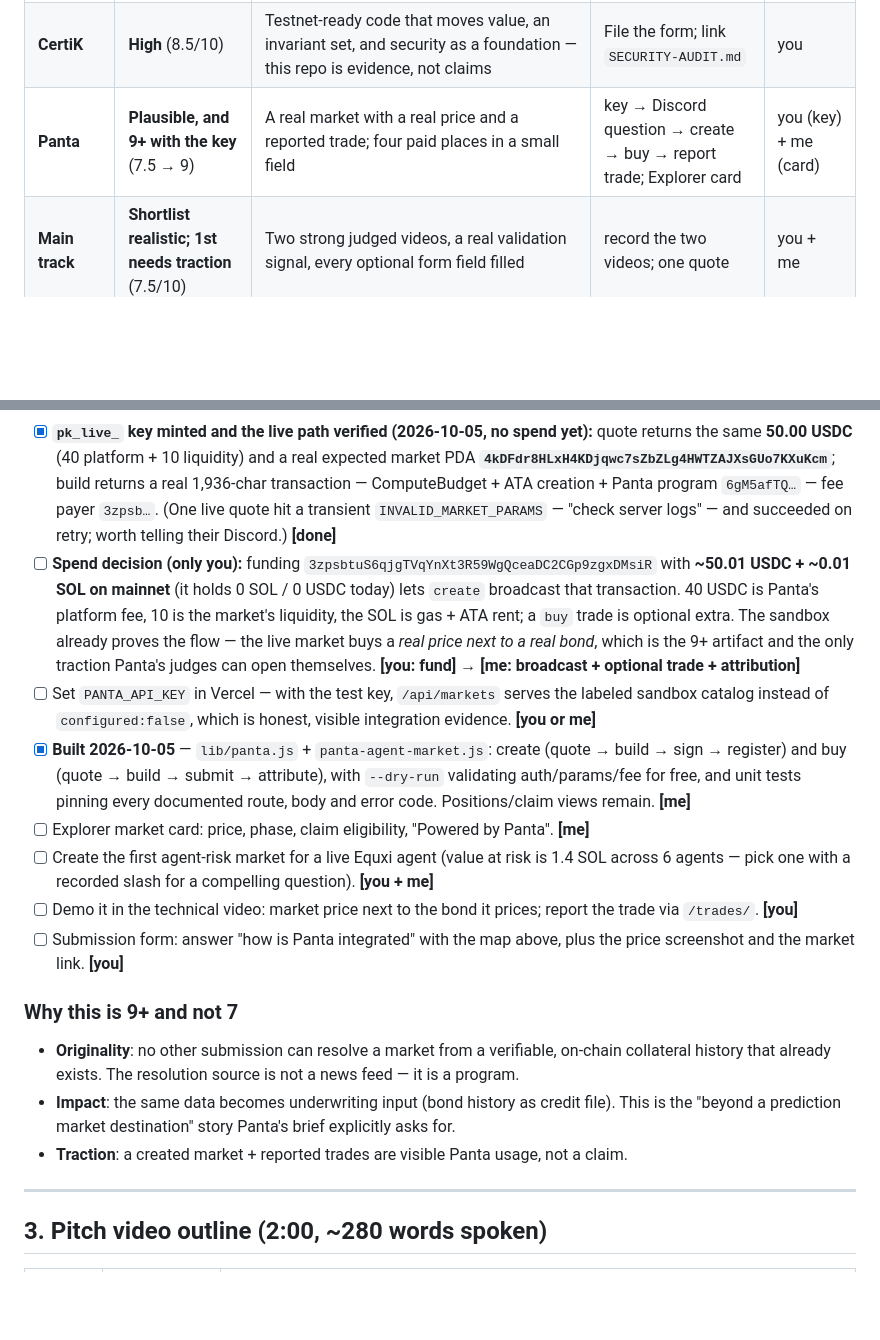
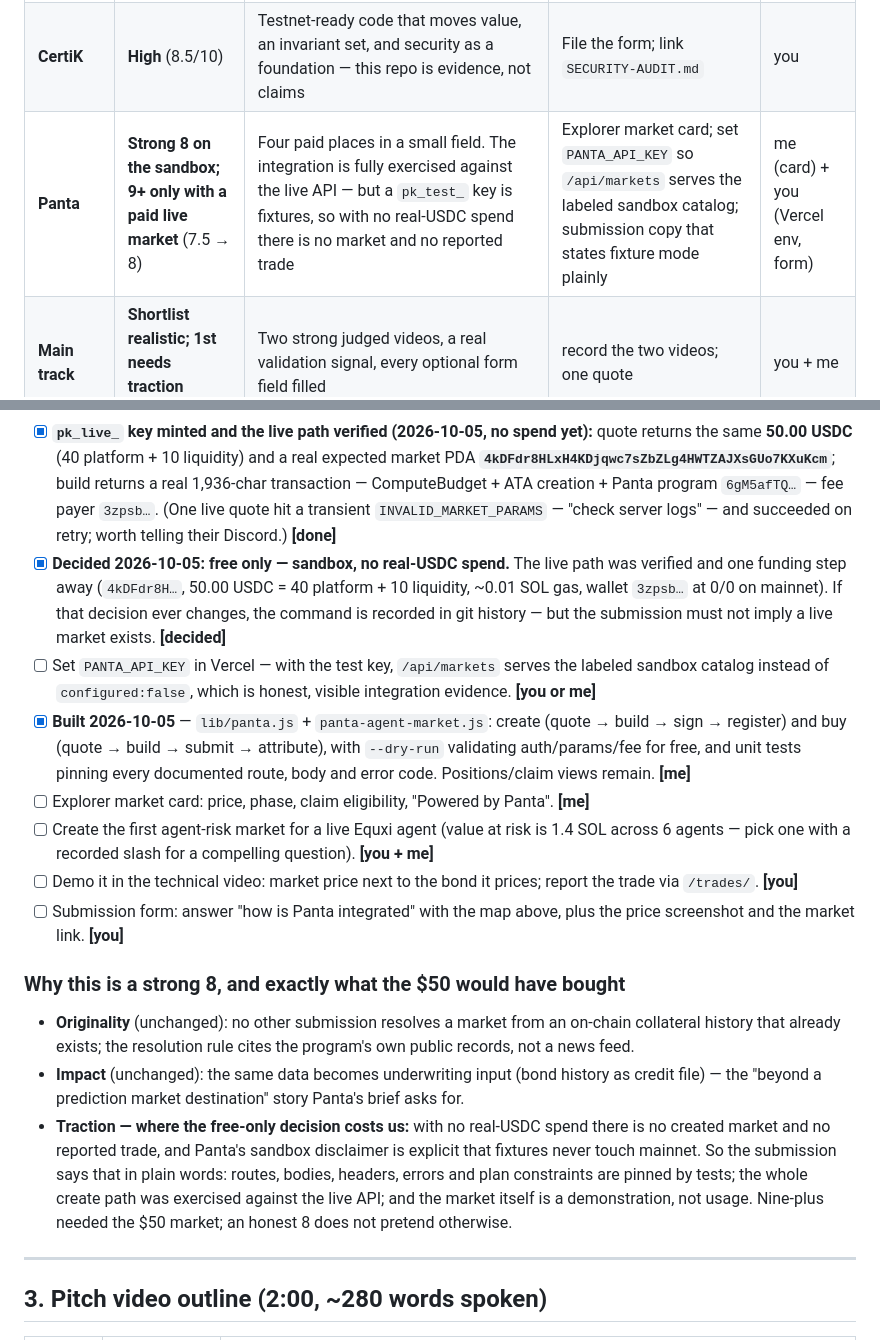
Before and after one commit to thesithunyein/equxi, a Markdown page: WINNING-PLAN.md, 2 parts joined by grey strips. Rendered like a GitHub page; blank space fills up the shorter version.

Commit message:
docs(panta): record the free-only decision, and what it honestly costs
No real-USDC spend, so Panta's submission carries no live market and no
reported trade -- fixtures are explicitly not mainnet, and the plan now says so
instead of implying usage. The rating moves to an honest 8: originality and
impact are unchanged, traction is where the decision costs us, and the verified
live path (real PDA, 50 USDC transaction) stays recorded as a fallback rather
than a promise.

```diff
--- a/WINNING-PLAN.md
+++ b/WINNING-PLAN.md
@@ -21,7 +21,7 @@ reachable**, and not spending hours where the rules make it unreachable this cyc
 |---|---|---|---|---|
 | **Meteora DBC** | **Strongest** (9.5/10 material) | A judge who follows the on-chain trail: config → curve → partial-fill to the graduation boundary → DAMM v2 migration → claimed proceeds → bond, plus the "a launch funds its own safety escrow" idea | File the form; `launch.html` already renders it | you |
 | **CertiK** | **High** (8.5/10) | Testnet-ready code that moves value, an invariant set, and security as a foundation — this repo is evidence, not claims | File the form; link `SECURITY-AUDIT.md` | you |
-| **Panta** | **Plausible, and 9+ with the key** (7.5 → 9) | A real market with a real price and a reported trade; four paid places in a small field | key → Discord question → create → buy → report trade; Explorer card | you (key) + me (card) |
+| **Panta** | **Strong 8 on the sandbox; 9+ only with a paid live market** (7.5 → 8) | Four paid places in a small field. The integration is fully exercised against the live API — but a `pk_test_` key is fixtures, so with no real-USDC spend there is no market and no reported trade | Explorer market card; set `PANTA_API_KEY` so `/api/markets` serves the labeled sandbox catalog; submission copy that states fixture mode plainly | me (card) + you (Vercel env, form) |
 | **Main track** | **Shortlist realistic; 1st needs traction** (7.5/10) | Two strong judged videos, a real validation signal, every optional form field filled | record the two videos; one quote | you + me |
 | **Adevar** | **Low but free** (6/10) | Codebase complexity + architectural clarity + repo completeness — all present; the tweet is a hard eligibility gate | apply on Superteam Earn, post the tweet, follow | you |
 | **RPC Fast** | **Cheap, and it runs to Nov 15, not Oct 12** (~6/10) | Their own rules (verified 2026-10-05): free Focus plan Sep 15 – Nov 15, plus a **post-hackathon sidetrack — 21 teams selected, ~$500 credits each, $10,500 pool** — judged on project, meaningful infrastructure use, community presence *and* impact, with the posting guideline (2–3/month) explicitly "not raw posting volume" | file the 5-step application, claim the free plan, post technical updates through November | you (form) + me (drafts) |
@@ -141,7 +141,7 @@ Applied in this commit to the `/api/markets` payload (`attribution` field) and R
 - [x] **Minted 2026-10-05** — `pk_test_` key created for `sithunyein.mailto@gmail.com`, stored **outside the repo** (`~/.config/panta/equxi.json`). `/account/` returns `canCreateMarkets: true`, status `active`. Key creation is genuinely free — no card, no payment. **[done]**
 - [x] **The test-USDC question is answered by the API itself, not the docs — and the answer is sandbox.** The create quote returns `cr_sandbox_test` + `TestMarket1111…`, the build returns `transaction: ""` with `recentBlockhash: SandboxBlockhash…`, and every response carries *“Test mode: this response uses sandbox fixtures and does not access Solana mainnet.”* Discovery with the key serves one fixture market, “Sandbox test market”. The CLI now detects fixtures and stops with that explanation instead of signing one. **[done]**
 - [x] **`pk_live_` key minted and the live path verified (2026-10-05, no spend yet):** quote returns the same **50.00 USDC** (40 platform + 10 liquidity) and a real expected market PDA **`4kDFdr8HLxH4KDjqwc7sZbZLg4HWTZAJXsGUo7KXuKcm`**; build returns a real 1,936-char transaction — ComputeBudget + ATA creation + Panta program `6gM5afTQ…` — fee payer `3zpsb…`. (One live quote hit a transient `INVALID_MARKET_PARAMS` — "check server logs" — and succeeded on retry; worth telling their Discord.) **[done]**
-- [ ] **Spend decision (only you):** funding `3zpsbtuS6qjgTVqYnXt3R59WgQceaDC2CGp9zgxDMsiR` with **~50.01 USDC + ~0.01 SOL on mainnet** (it holds 0 SOL / 0 USDC today) lets `create` broadcast that transaction. 40 USDC is Panta's platform fee, 10 is the market's liquidity, the SOL is gas + ATA rent; a `buy` trade is optional extra. The sandbox already proves the flow — the live market buys a *real price next to a real bond*, which is the 9+ artifact and the only traction Panta's judges can open themselves. **[you: fund] → [me: broadcast + optional trade + attribution]**
+- [x] **Decided 2026-10-05: free only — sandbox, no real-USDC spend.** The live path was verified and one funding step away (`4kDFdr8H…`, 50.00 USDC = 40 platform + 10 liquidity, ~0.01 SOL gas, wallet `3zpsb…` at 0/0 on mainnet). If that decision ever changes, the command is recorded in git history — but the submission must not imply a live market exists. **[decided]**
 - [ ] Set `PANTA_API_KEY` in Vercel — with the test key, `/api/markets` serves the labeled sandbox catalog instead of `configured:false`, which is honest, visible integration evidence. **[you or me]**
 - [x] **Built 2026-10-05** — `lib/panta.js` + `panta-agent-market.js`: create (quote → build → sign → register) and buy (quote → build → submit → attribute), with `--dry-run` validating auth/params/fee for free, and unit tests pinning every documented route, body and error code. Positions/claim views remain. **[me]**
 - [ ] Explorer market card: price, phase, claim eligibility, "Powered by Panta". **[me]**
@@ -149,11 +149,11 @@ Applied in this commit to the `/api/markets` payload (`attribution` field) and R
 - [ ] Demo it in the technical video: market price next to the bond it prices; report the trade via `/trades/`. **[you]**
 - [ ] Submission form: answer "how is Panta integrated" with the map above, plus the price screenshot and the market link. **[you]**
 
-### Why this is 9+ and not 7
+### Why this is a strong 8, and exactly what the $50 would have bought
 
-- **Originality**: no other submission can resolve a market from a verifiable, on-chain collateral history that already exists. The resolution source is not a news feed — it is a program.
-- **Impact**: the same data becomes underwriting input (bond history as credit file). This is the "beyond a prediction market destination" story Panta's brief explicitly asks for.
-- **Traction**: a created market + reported trades are visible Panta usage, not a claim.
+- **Originality** (unchanged): no other submission resolves a market from an on-chain collateral history that already exists; the resolution rule cites the program's own public records, not a news feed.
+- **Impact** (unchanged): the same data becomes underwriting input (bond history as credit file) — the "beyond a prediction market destination" story Panta's brief asks for.
+- **Traction — where the free-only decision costs us:** with no real-USDC spend there is no created market and no reported trade, and Panta's sandbox disclaimer is explicit that fixtures never touch mainnet. So the submission says that in plain words: routes, bodies, headers, errors and plan constraints are pinned by tests; the whole create path was exercised against the live API; and the market itself is a demonstration, not usage. Nine-plus needed the $50 market; an honest 8 does not pretend otherwise.
 
 ---
 
```
Also changed, not shown: TRACK-READINESS.md (+1 -1 lines).
